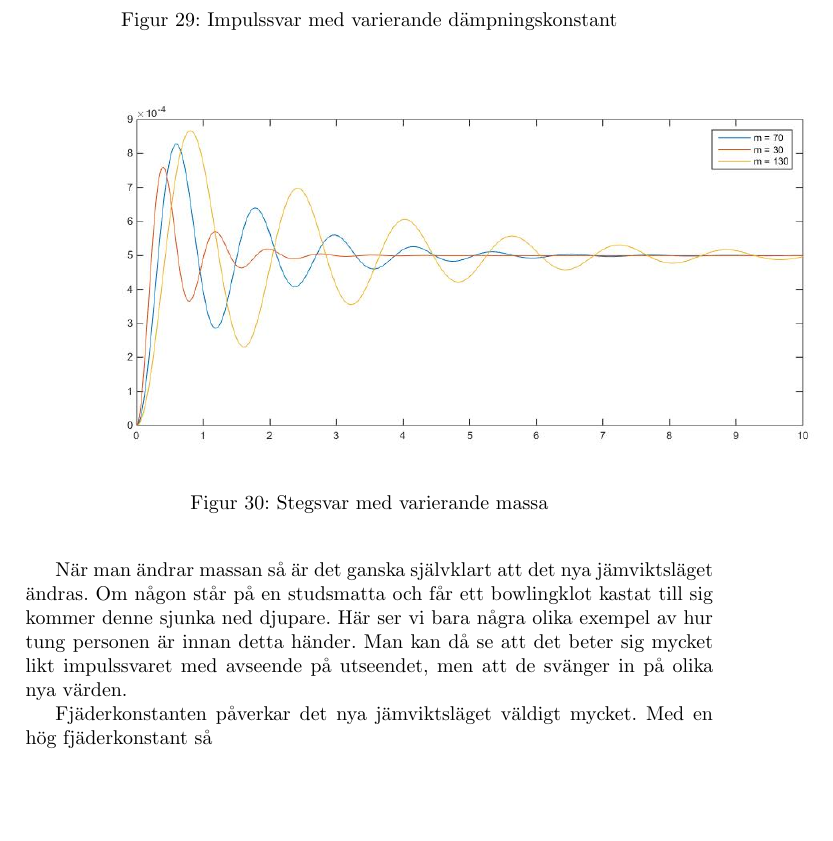
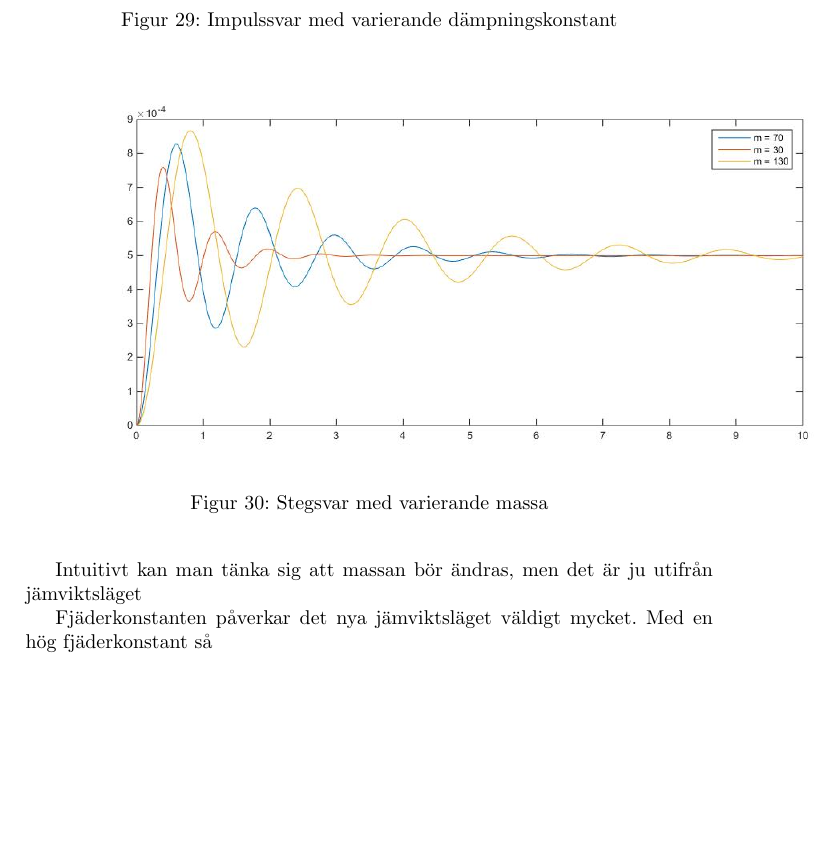
Before and after one commit to bangerius/Svangningssystem, a LaTeX document (Studsmatta.tex): part of page 36 of 37, cut so that both start at the same text. Compiled offline with pdfLaTeX.

Commit message:
Rätt bild och lite text

```diff
--- a/Studsmatta.tex
+++ b/Studsmatta.tex
@@ -888,7 +888,7 @@ Med låg dämpning så kommer systemet svänga väldigt länge. Då finns det kn
 \end{center}
 \end{figure}
 
-När man ändrar massan så är det ganska självklart att det nya jämviktsläget ändras. Om någon står på en studsmatta och får ett bowlingklot kastat till sig kommer denne sjunka ned djupare. Här ser vi bara några olika exempel av hur tung personen är innan detta händer. Man kan då se att det beter sig mycket likt impulssvaret med avseende på utseendet, men att de svänger in på olika nya värden.
+Intuitivt kan man tänka sig att massan bör ändras, men det är ju utifrån jämviktsläget
 
 \begin{figure}[h]
 \begin{center}
```
Also changed, not shown: Stegsvar(dampning).jpg, 1 other file.
